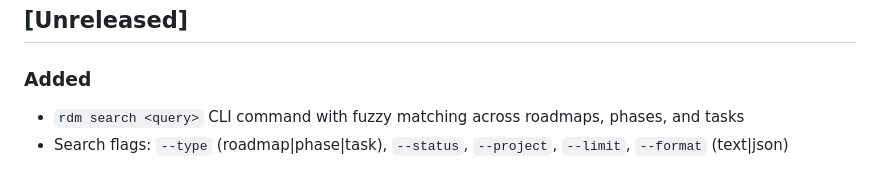
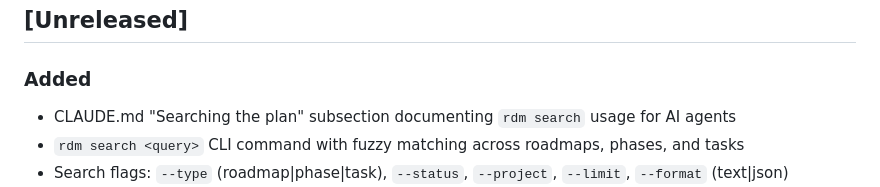
Before and after one commit to edpaget/rdm, a Markdown page: CHANGELOG.md, the part around the change. Rendered like a GitHub page.

```diff
--- a/CHANGELOG.md
+++ b/CHANGELOG.md
@@ -8,6 +8,7 @@ The format is based on [Keep a Changelog](https://keepachangelog.com/en/1.1.0/).
 
 ### Added
 
+- CLAUDE.md "Searching the plan" subsection documenting `rdm search` usage for AI agents
 - `rdm search <query>` CLI command with fuzzy matching across roadmaps, phases, and tasks
 - Search flags: `--type` (roadmap|phase|task), `--status`, `--project`, `--limit`, `--format` (text|json)
 - Text output displays ranked table with type, title, identifier, and snippet columns
```
Also changed, not shown: CLAUDE.md (+20 -0 lines).
